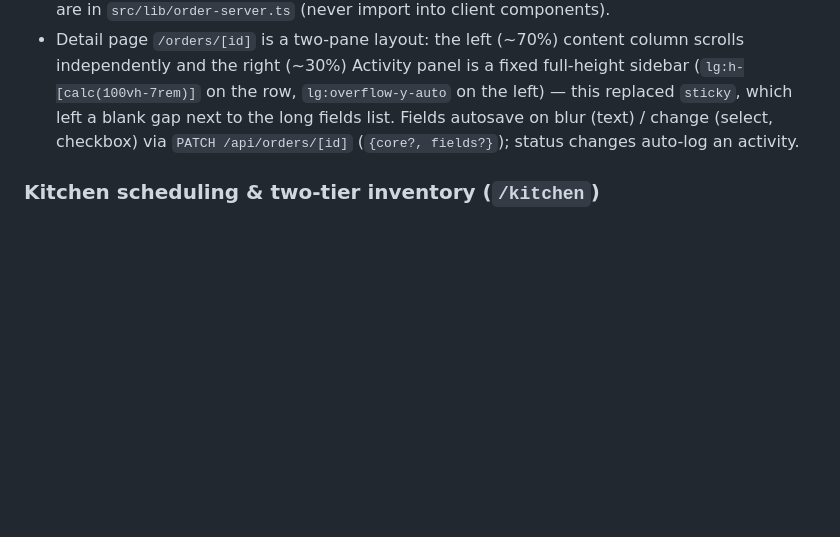
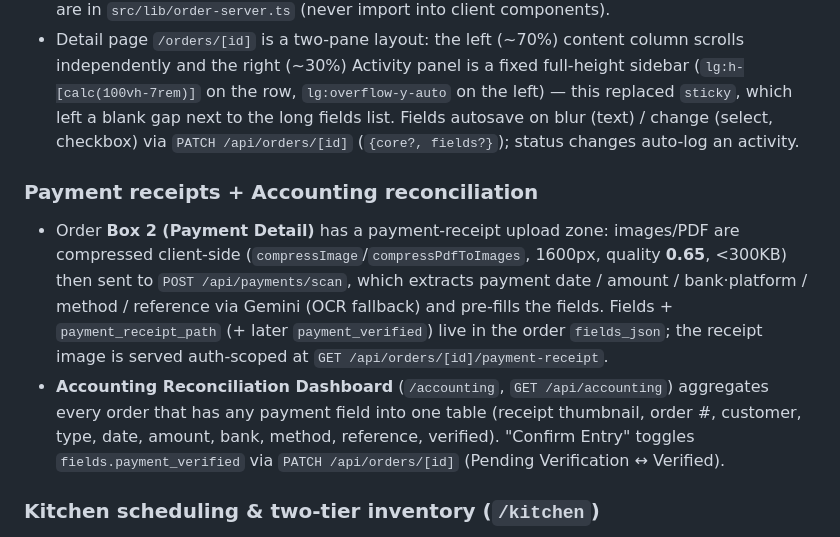
Before and after one commit to honssa-create/invoicegenerator, a Markdown page: AGENTS.md, the part around the change. GitHub-like rendering; blank space fills up the shorter version.

```diff
--- a/AGENTS.md
+++ b/AGENTS.md
@@ -45,6 +45,10 @@ InvoiceFlow is a single **Next.js 14 (App Router)** app backed by a local **SQLi
 - The custom-field list is defined once in `src/lib/orders.ts` (`ORDER_FIELDS`, client-safe); fields with a `col` map to a first-class column, the rest live in `fields_json`. Server hydration/helpers are in `src/lib/order-server.ts` (never import into client components).
 - Detail page `/orders/[id]` is a two-pane layout: the left (~70%) content column scrolls independently and the right (~30%) Activity panel is a fixed full-height sidebar (`lg:h-[calc(100vh-7rem)]` on the row, `lg:overflow-y-auto` on the left) — this replaced `sticky`, which left a blank gap next to the long fields list. Fields autosave on blur (text) / change (select, checkbox) via `PATCH /api/orders/[id]` (`{core?, fields?}`); status changes auto-log an activity.
 
+### Payment receipts + Accounting reconciliation
+- Order **Box 2 (Payment Detail)** has a payment-receipt upload zone: images/PDF are compressed client-side (`compressImage`/`compressPdfToImages`, 1600px, quality **0.65**, <300KB) then sent to `POST /api/payments/scan`, which extracts payment date / amount / bank·platform / method / reference via Gemini (OCR fallback) and pre-fills the fields. Fields + `payment_receipt_path` (+ later `payment_verified`) live in the order `fields_json`; the receipt image is served auth-scoped at `GET /api/orders/[id]/payment-receipt`.
+- **Accounting Reconciliation Dashboard** (`/accounting`, `GET /api/accounting`) aggregates every order that has any payment field into one table (receipt thumbnail, order #, customer, type, date, amount, bank, method, reference, verified). "Confirm Entry" toggles `fields.payment_verified` via `PATCH /api/orders/[id]` (Pending Verification ↔ Verified).
+
 ### Kitchen scheduling & two-tier inventory (`/kitchen`)
 - Three linked pillars in `src/lib/kitchen-server.ts` (state managers) with client-safe constants/formulas in `src/lib/kitchen.ts`:
   1. **Order routing** (`createDailyOrder`): if `FinishedBottleInventory[sku] >= qty` → deduct + status `Ready to Ship`; else status `無現貨 (Out of Stock)` and backlog (no auto brewing).
```
Also changed, not shown: README.md (+1 -0 lines).
